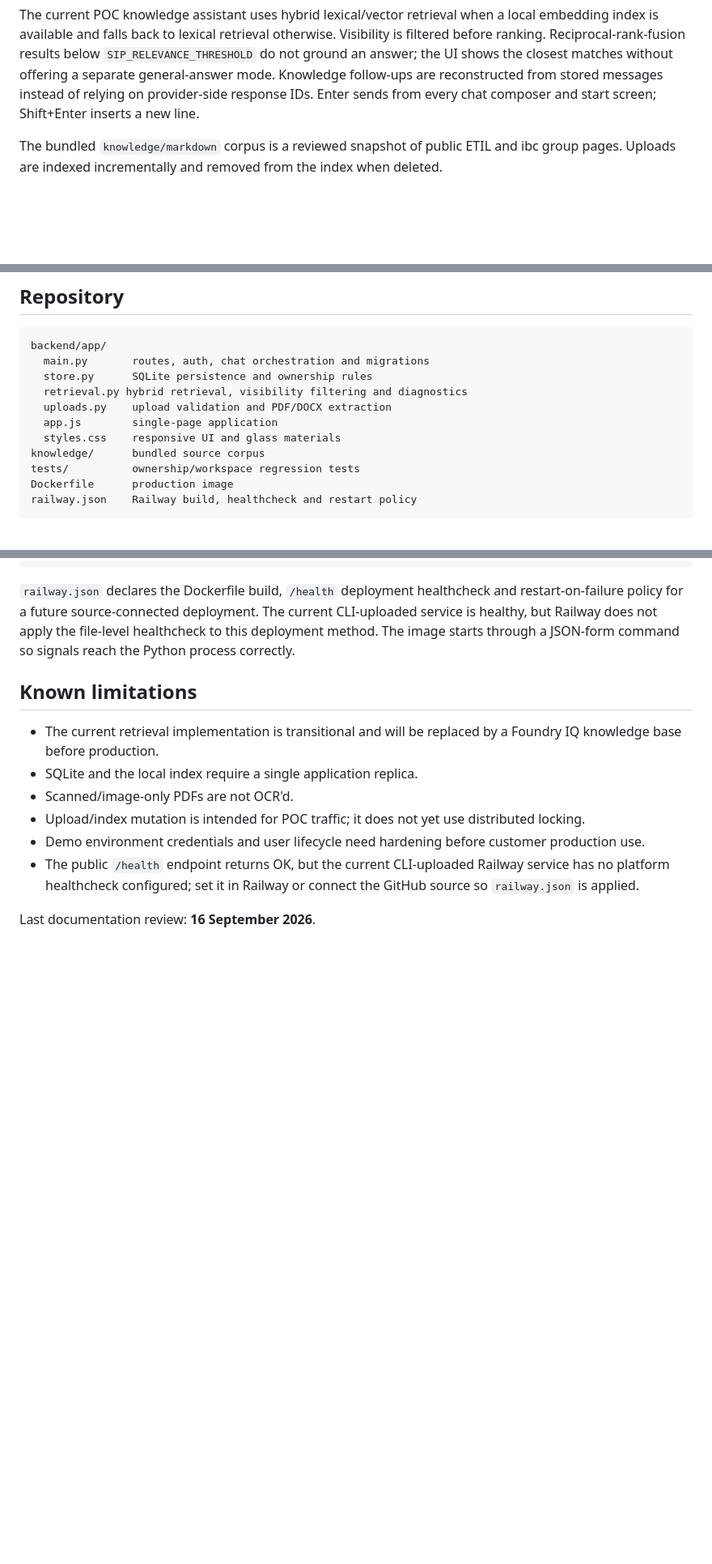
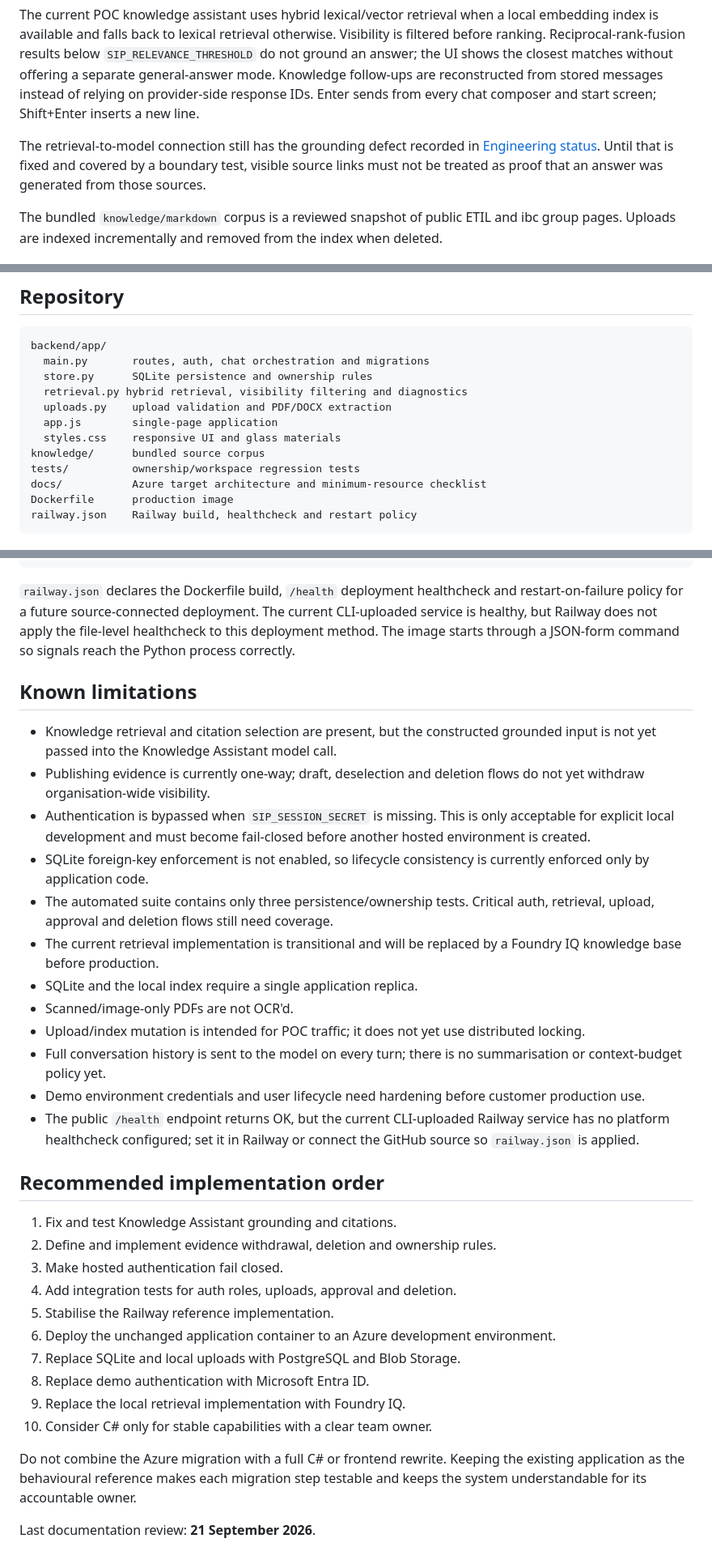
Before and after one commit to arryaetil/sip-poc, a Markdown page: README.md, 3 parts joined by grey strips. Shown at 81% size. Rendered like a GitHub page; blank space fills up the shorter version.

Commit message:
docs: record engineering review priorities

````diff
--- a/README.md
+++ b/README.md
@@ -38,6 +63,11 @@ PDF and DOCX uploads are supported. Files are limited to 10 MB and PDFs to 200 p
 For context evidence, the model reads the uploaded document as untrusted business evidence and brings the relevant knowledge back into the conversation in its own words. It highlights three to five useful insights, connects them to the emerging Business Context, calls out uncertainty and asks at most one useful follow-up question. There are no proposal cards or Accept/Ignore actions. The resulting discussion is saved in the conversation and informs the final review.
 
 The current POC knowledge assistant uses hybrid lexical/vector retrieval when a local embedding index is available and falls back to lexical retrieval otherwise. Visibility is filtered before ranking. Reciprocal-rank-fusion results below `SIP_RELEVANCE_THRESHOLD` do not ground an answer; the UI shows the closest matches without offering a separate general-answer mode. Knowledge follow-ups are reconstructed from stored messages instead of relying on provider-side response IDs. Enter sends from every chat composer and start screen; Shift+Enter inserts a new line.
+
+The retrieval-to-model connection still has the grounding defect recorded in
+[Engineering status](#engineering-status). Until that is fixed and covered by a
+boundary test, visible source links must not be treated as proof that an answer
+was generated from those sources.
 
 The bundled `knowledge/markdown` corpus is a reviewed snapshot of public ETIL and ibc group pages. Uploads are indexed incrementally and removed from the index when deleted.
 
@@ -86,6 +116,7 @@ backend/app/
   styles.css    responsive UI and glass materials
 knowledge/      bundled source corpus
 tests/          ownership/workspace regression tests
+docs/           Azure target architecture and minimum-resource checklist
 Dockerfile      production image
 railway.json    Railway build, healthcheck and restart policy
 ```
@@ -156,11 +187,42 @@ railway up --service sip-poc --detach
 
 ## Known limitations
 
+- Knowledge retrieval and citation selection are present, but the constructed
+  grounded input is not yet passed into the Knowledge Assistant model call.
+- Publishing evidence is currently one-way; draft, deselection and deletion
+  flows do not yet withdraw organisation-wide visibility.
+- Authentication is bypassed when `SIP_SESSION_SECRET` is missing. This is only
+  acceptable for explicit local development and must become fail-closed before
+  another hosted environment is created.
+- SQLite foreign-key enforcement is not enabled, so lifecycle consistency is
+  currently enforced only by application code.
+- The automated suite contains only three persistence/ownership tests. Critical
+  auth, retrieval, upload, approval and deletion flows still need coverage.
 - The current retrieval implementation is transitional and will be replaced by a Foundry IQ knowledge base before production.
 - SQLite and the local index require a single application replica.
 - Scanned/image-only PDFs are not OCR'd.
 - Upload/index mutation is intended for POC traffic; it does not yet use distributed locking.
+- Full conversation history is sent to the model on every turn; there is no
+  summarisation or context-budget policy yet.
 - Demo environment credentials and user lifecycle need hardening before customer production use.
 - The public `/health` endpoint returns OK, but the current CLI-uploaded Railway service has no platform healthcheck configured; set it in Railway or connect the GitHub source so `railway.json` is applied.
 
-Last documentation review: **16 September 2026**.
+## Recommended implementation order
+
+1. Fix and test Knowledge Assistant grounding and citations.
+2. Define and implement evidence withdrawal, deletion and ownership rules.
+3. Make hosted authentication fail closed.
+4. Add integration tests for auth roles, uploads, approval and deletion.
+5. Stabilise the Railway reference implementation.
+6. Deploy the unchanged application container to an Azure development
+   environment.
+7. Replace SQLite and local uploads with PostgreSQL and Blob Storage.
+8. Replace demo authentication with Microsoft Entra ID.
+9. Replace the local retrieval implementation with Foundry IQ.
+10. Consider C# only for stable capabilities with a clear team owner.
+
+Do not combine the Azure migration with a full C# or frontend rewrite. Keeping
+the existing application as the behavioural reference makes each migration
+step testable and keeps the system understandable for its accountable owner.
+
+Last documentation review: **21 September 2026**.
````
Also changed, not shown: other parts of README.md (+25 -0 lines).
